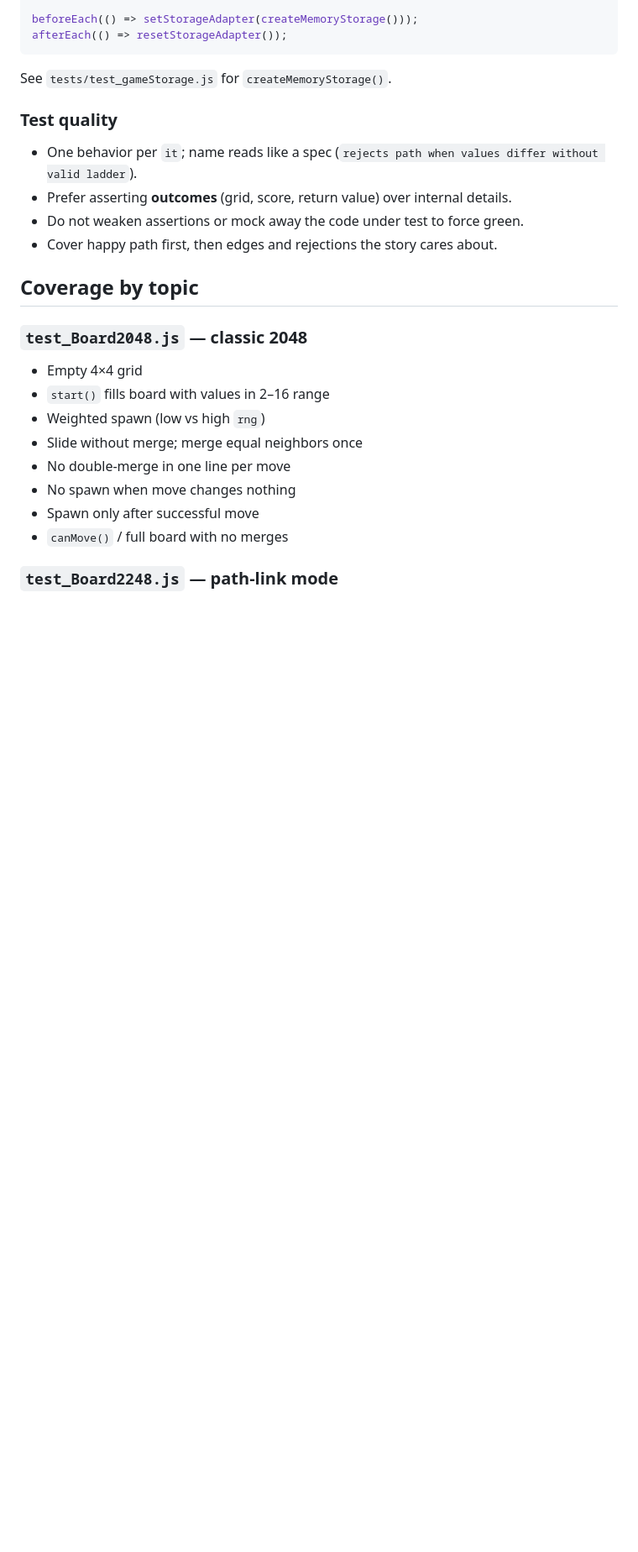
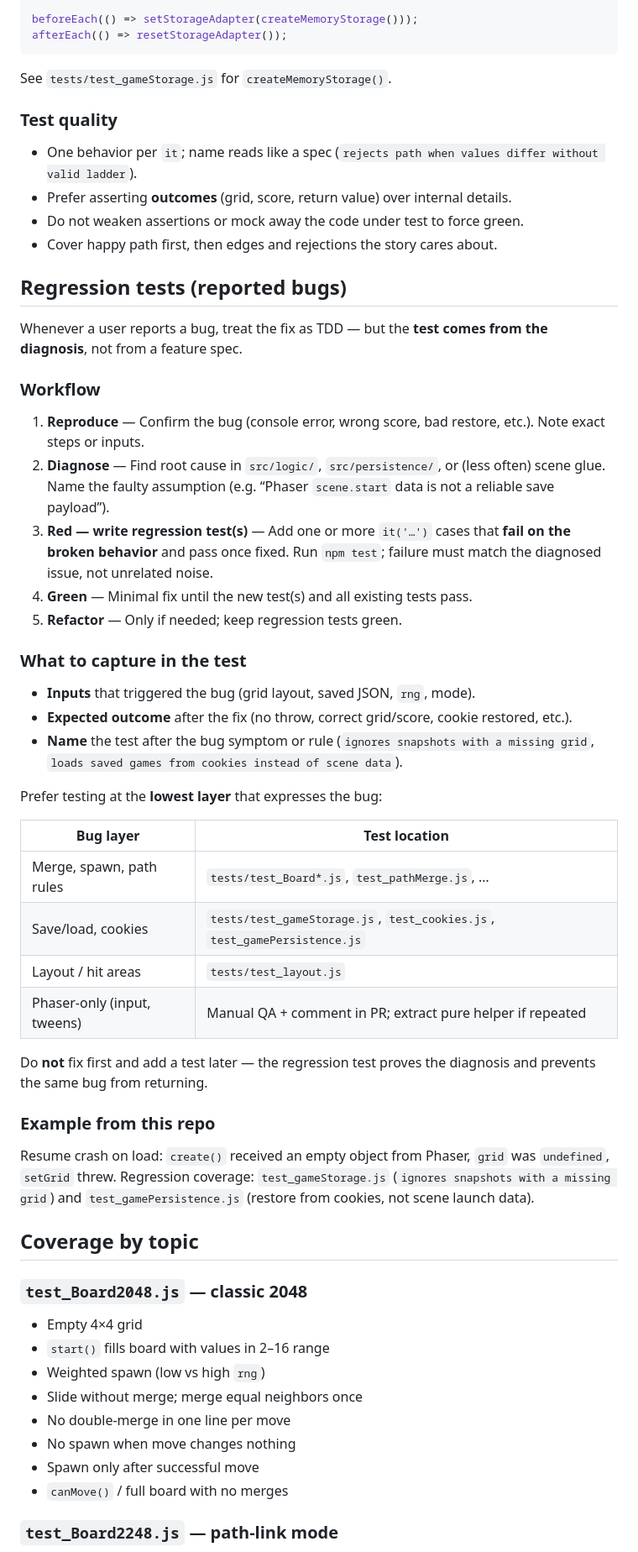
Before and after one commit to JelleB/2048, a Markdown page: docs/testing.md, the part around the change. Shown at 84% size. GitHub-like rendering; blank space fills up the shorter version.

Commit message:
Document regression test workflow for reported bugs.
Co-authored-by: Cursor <cursoragent@cursor.com>

```diff
--- a/docs/testing.md
+++ b/docs/testing.md
@@ -98,6 +98,39 @@ See `tests/test_gameStorage.js` for `createMemoryStorage()`.
 - Do not weaken assertions or mock away the code under test to force green.
 - Cover happy path first, then edges and rejections the story cares about.
 
+## Regression tests (reported bugs)
+
+Whenever a user reports a bug, treat the fix as TDD — but the **test comes from the diagnosis**, not from a feature spec.
+
+### Workflow
+
+1. **Reproduce** — Confirm the bug (console error, wrong score, bad restore, etc.). Note exact steps or inputs.
+2. **Diagnose** — Find root cause in `src/logic/`, `src/persistence/`, or (less often) scene glue. Name the faulty assumption (e.g. “Phaser `scene.start` data is not a reliable save payload”).
+3. **Red — write regression test(s)** — Add one or more `it('…')` cases that **fail on the broken behavior** and pass once fixed. Run `npm test`; failure must match the diagnosed issue, not unrelated noise.
+4. **Green** — Minimal fix until the new test(s) and all existing tests pass.
+5. **Refactor** — Only if needed; keep regression tests green.
+
+### What to capture in the test
+
+- **Inputs** that triggered the bug (grid layout, saved JSON, `rng`, mode).
+- **Expected outcome** after the fix (no throw, correct grid/score, cookie restored, etc.).
+- **Name** the test after the bug symptom or rule (`ignores snapshots with a missing grid`, `loads saved games from cookies instead of scene data`).
+
+Prefer testing at the **lowest layer** that expresses the bug:
+
+| Bug layer | Test location |
+|-----------|----------------|
+| Merge, spawn, path rules | `tests/test_Board*.js`, `test_pathMerge.js`, … |
+| Save/load, cookies | `tests/test_gameStorage.js`, `test_cookies.js`, `test_gamePersistence.js` |
+| Layout / hit areas | `tests/test_layout.js` |
+| Phaser-only (input, tweens) | Manual QA + comment in PR; extract pure helper if repeated |
+
+Do **not** fix first and add a test later — the regression test proves the diagnosis and prevents the same bug from returning.
+
+### Example from this repo
+
+Resume crash on load: `create()` received an empty object from Phaser, `grid` was `undefined`, `setGrid` threw. Regression coverage: `test_gameStorage.js` (`ignores snapshots with a missing grid`) and `test_gamePersistence.js` (restore from cookies, not scene launch data).
+
 ## Coverage by topic
 
 ### `test_Board2048.js` — classic 2048
```
